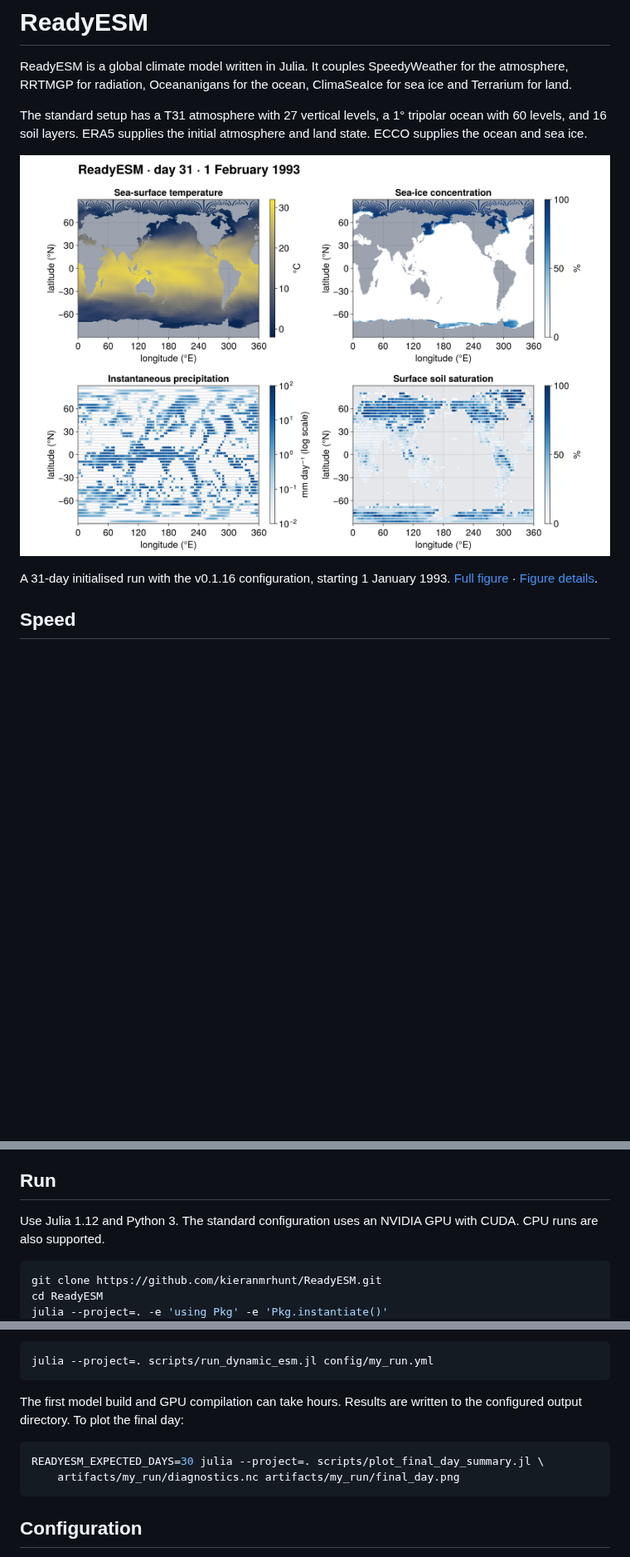
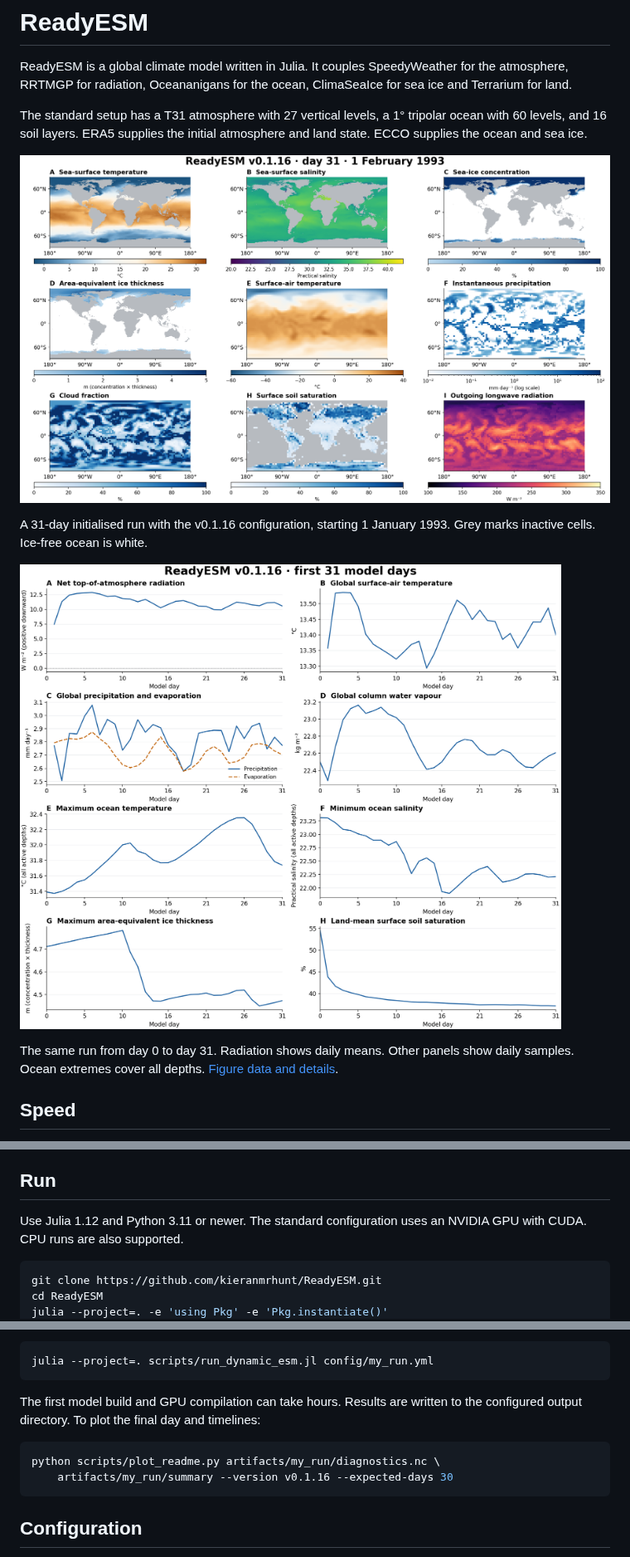
Before and after one commit to kieranmrhunt/ReadyESM, a Markdown page: README.md, 3 parts joined by grey strips. Shown at 83% size. Drawn GitHub-style; pictures changed too: docs/readiesm-v0.1.16-maps.png (added), docs/readiesm-v0.1.16-timelines.png (added); blank space fills up the shorter version.

Commit message:
Expand README maps and restore timelines

````diff
--- a/README.md
+++ b/README.md
@@ -8,11 +8,16 @@ The standard setup has a T31 atmosphere with 27 vertical levels, a 1° tripolar
 ocean with 60 levels, and 16 soil layers. ERA5 supplies the initial atmosphere
 and land state. ECCO supplies the ocean and sea ice.
 
-![Sea-surface temperature, sea ice, precipitation and soil saturation after 31 days](docs/solar-candidate-compact.png)
+![Nine maps of the ocean, sea ice, atmosphere and land after 31 days](docs/readiesm-v0.1.16-maps.png)
 
 A 31-day initialised run with the v0.1.16 configuration, starting 1 January 1993.
-[Full figure](docs/solar-candidate-day31.png) ·
-[Figure details](docs/solar-candidate-compact.json).
+Grey marks inactive cells. Ice-free ocean is white.
+
+![Eight timelines showing radiation, temperature, water, ocean extremes, sea ice and soil moisture](docs/readiesm-v0.1.16-timelines.png)
+
+The same run from day 0 to day 31. Radiation shows daily means. Other panels
+show daily samples. Ocean extremes cover all depths.
+[Figure data and details](docs/readiesm-v0.1.16-figures.json).
 
 ## Speed
 
@@ -39,7 +44,7 @@ initialization, for timing only.
 
 ## Run
 
-Use Julia 1.12 and Python 3. The standard configuration uses an NVIDIA GPU
+Use Julia 1.12 and Python 3.11 or newer. The standard configuration uses an NVIDIA GPU
 with CUDA. CPU runs are also supported.
 
 ```bash
@@ -72,11 +77,11 @@ julia --project=. scripts/run_dynamic_esm.jl config/my_run.yml
 ```
 
 The first model build and GPU compilation can take hours. Results are written
-to the configured output directory. To plot the final day:
+to the configured output directory. To plot the final day and timelines:
 
 ```bash
-READYESM_EXPECTED_DAYS=30 julia --project=. scripts/plot_final_day_summary.jl \
-    artifacts/my_run/diagnostics.nc artifacts/my_run/final_day.png
+python scripts/plot_readme.py artifacts/my_run/diagnostics.nc \
+    artifacts/my_run/summary --version v0.1.16 --expected-days 30
 ```
 
 ## Configuration
````
Also changed, not shown: 4 other files.
